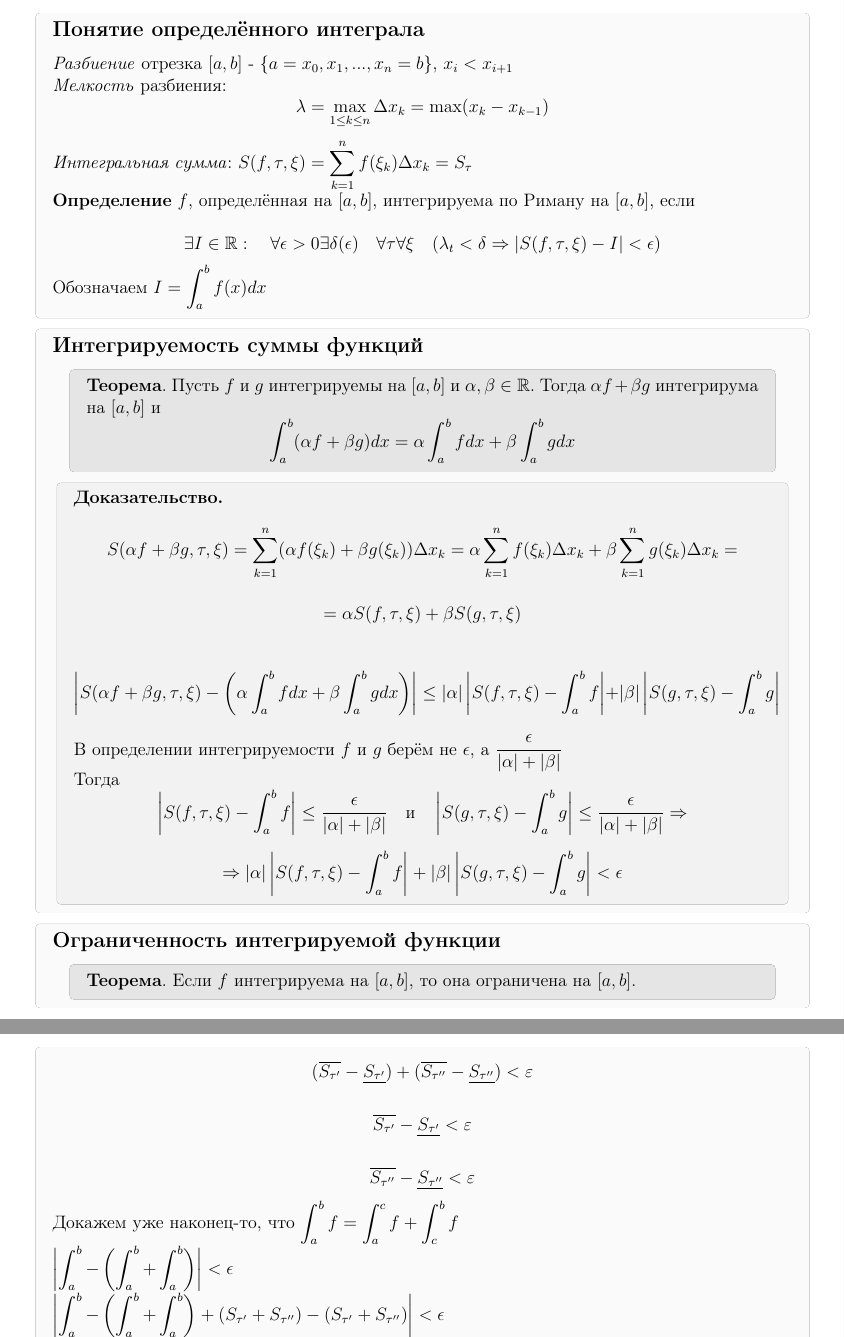
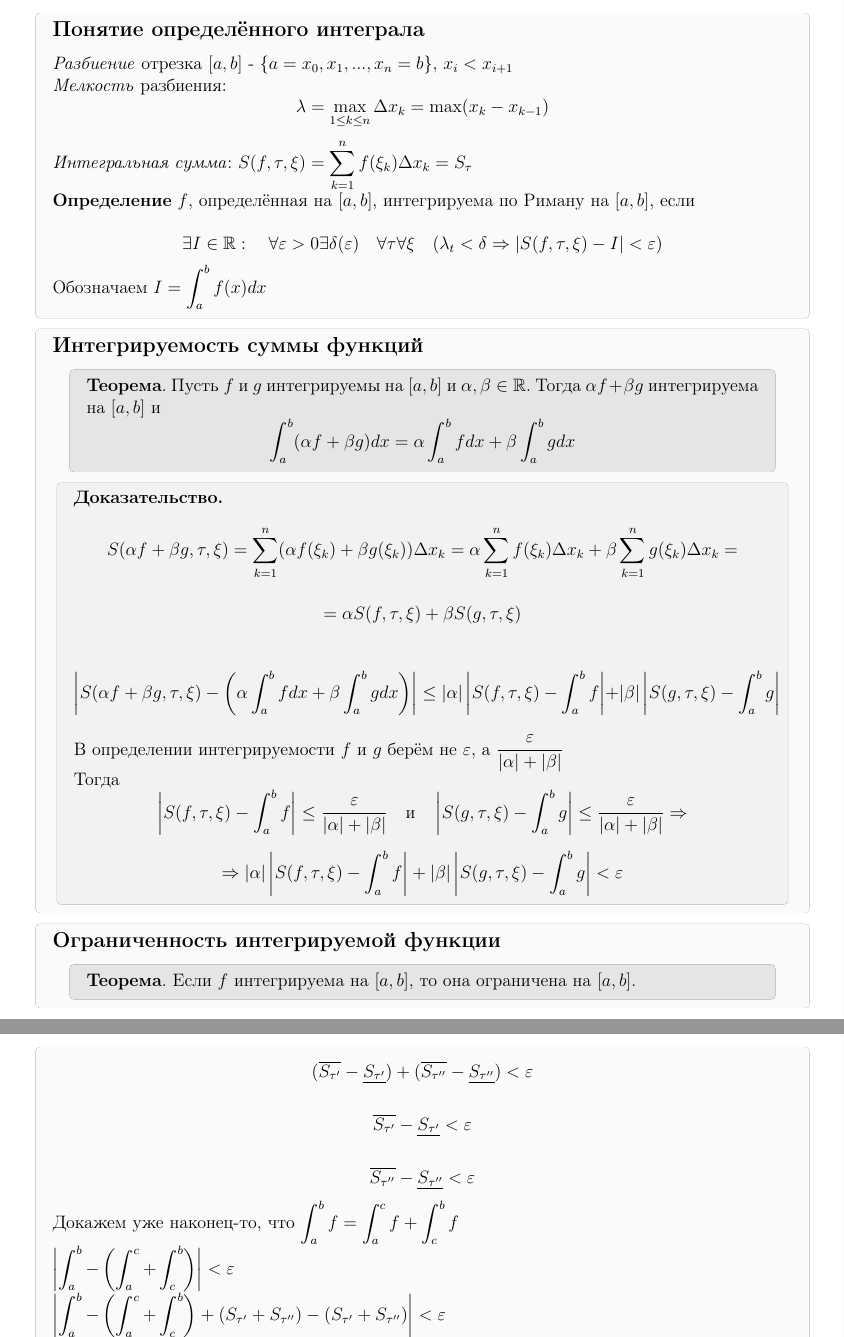
Before and after one commit to PavelPaha/abstracts, a LaTeX document (calculus/colloquium/colloquium.tex): two parts of pages 2 and 4 of 10, joined at a grey line, cut so that both start at the same text. Compiled offline with pdfLaTeX.

Commit message:
Исправил опечатки

```diff
--- a/calculus/colloquium/colloquium.tex
+++ b/calculus/colloquium/colloquium.tex
@@ -104,7 +104,7 @@
 
 \textbf{Определение} $f$, определённая на $[a,b]$, интегрируема по Риману на $[a,b]$, если
 
-$$\exists I \in \mathbb{R}: \quad \forall \epsilon > 0 \exists \delta (\epsilon) \quad \forall \tau  \forall \xi \quad (\lambda_t < \delta \Rightarrow |S(f, \tau, \xi) - I| < \epsilon)$$
+$$\exists I \in \mathbb{R}: \quad \forall \varepsilon > 0 \exists \delta (\varepsilon) \quad \forall \tau  \forall \xi \quad (\lambda_t < \delta \Rightarrow |S(f, \tau, \xi) - I| < \varepsilon)$$
 
 Обозначаем $I = \int_a^b f(x)dx$
 
@@ -114,7 +114,7 @@ $$\exists I \in \mathbb{R}: \quad \forall \epsilon > 0 \exists \delta (\epsilon)
 \begin{definit}
 \subsection*{Интегрируемость суммы функций}
 \begin{htheorem}\textbf{Теорема}.
-Пусть $f$ и $g$ интегрируемы на $[a,b]$ и $\alpha, \beta \in \mathbb{R}$. Тогда $\alpha f + \beta g$ интегрирума на $[a,b]$ и $$\int_a^b(\alpha f + \beta g)dx = \alpha \int_a^b fdx + \beta \int_a^b gdx$$
+Пусть $f$ и $g$ интегрируемы на $[a,b]$ и $\alpha, \beta \in \mathbb{R}$. Тогда $\alpha f + \beta g$ интегрируема на $[a,b]$ и $$\int_a^b(\alpha f + \beta g)dx = \alpha \int_a^b fdx + \beta \int_a^b gdx$$
 \end{htheorem}
 
 \begin{hproof}\textbf{Доказательство.}
@@ -125,12 +125,12 @@ $$= \alpha S(f, \tau, \xi) + \beta S(g, \tau, \xi)$$
 
 $$ \left| S(\alpha f + \beta g, \tau, \xi) - \left( \alpha \int_a^b fdx + \beta \int_a^b gdx \right) \right| \leq |\alpha| \left| S(f, \tau, \xi) - \int_a^b f \right| + |\beta| \left| S(g, \tau, \xi) - \int_a^b g  \right|$$
 
-В определении интегрируемости $f$ и $g$ берём не $\epsilon$, а $\frac{\epsilon}{|\alpha|+|\beta|}$
+В определении интегрируемости $f$ и $g$ берём не $\varepsilon$, а $\frac{\varepsilon}{|\alpha|+|\beta|}$
 
-Тогда $$ \left| S(f, \tau, \xi) - \int_a^b f \right| \leq \frac{\epsilon}{|\alpha|+|\beta|}\quad \text{и} \quad \left| S(g, \tau, \xi) - \int_a^b g  \right| \leq \frac{\epsilon}{|\alpha|+|\beta|} \Rightarrow$$
+Тогда $$ \left| S(f, \tau, \xi) - \int_a^b f \right| \leq \frac{\varepsilon}{|\alpha|+|\beta|}\quad \text{и} \quad \left| S(g, \tau, \xi) - \int_a^b g  \right| \leq \frac{\varepsilon}{|\alpha|+|\beta|} \Rightarrow$$
 
 $$
-\Rightarrow |\alpha| \left| S(f, \tau, \xi) - \int_a^b f \right| + |\beta| \left| S(g, \tau, \xi) - \int_a^b g  \right| < \epsilon$$
+\Rightarrow |\alpha| \left| S(f, \tau, \xi) - \int_a^b f \right| + |\beta| \left| S(g, \tau, \xi) - \int_a^b g  \right| < \varepsilon$$
 
 \end{hproof}
 \end{definit}
@@ -232,9 +232,9 @@ $$
 
 Докажем уже наконец-то, что $\displaystyle \int_a^b f = \int_a^c f + \int_c^b f $
 
-$\displaystyle \left| \int_a^b - \left( \int_a^b + \int_a^b \right) \right| < \epsilon$
+$\displaystyle \left| \int_a^b - \left( \int_a^c + \int_c^b \right) \right| < \varepsilon$
 
-$\displaystyle \left| \int_a^b - \left( \int_a^b + \int_a^b \right) + \left( S_{\tau'} + S_{\tau''} \right) - (S_{\tau'} + S_{\tau''}) \right| < \epsilon$
+$\displaystyle \left| \int_a^b - \left( \int_a^c + \int_c^b \right) + \left( S_{\tau'} + S_{\tau''} \right) - (S_{\tau'} + S_{\tau''}) \right| < \varepsilon$
 
-$\displaystyle \left| \int_a^b - \left( \int_a^b + \int_a^b \right) + \left( S_{\tau'} + S_{\tau''} \right) - (S_{\tau'} + S_{\tau''}) \right| \leq \left| \int_a^b -  (S_{\tau'} + S_{\tau''}) \right| + \left| \int_a^b - S_{\tau'} \right| + \left| \int_c^b - S_{\tau''} \right| <\epsilon$
+$\displaystyle \left| \int_a^b - \left( \int_a^c + \int_c^b \right) + \left( S_{\tau'} + S_{\tau''} \right) - (S_{\tau'} + S_{\tau''}) \right| \leq \left| \int_a^b -  (S_{\tau'} + S_{\tau''}) \right| + \left| \int_a^c - S_{\tau'} \right| + \left| \int_c^b - S_{\tau''} \right| <\varepsilon$
 
```
Also changed, not shown: calculus/07.04.2023.tex (added), calculus/colloquium/colloquium.pdf, calculus/colloquium/colloquium.tex (10 more changed lines).
